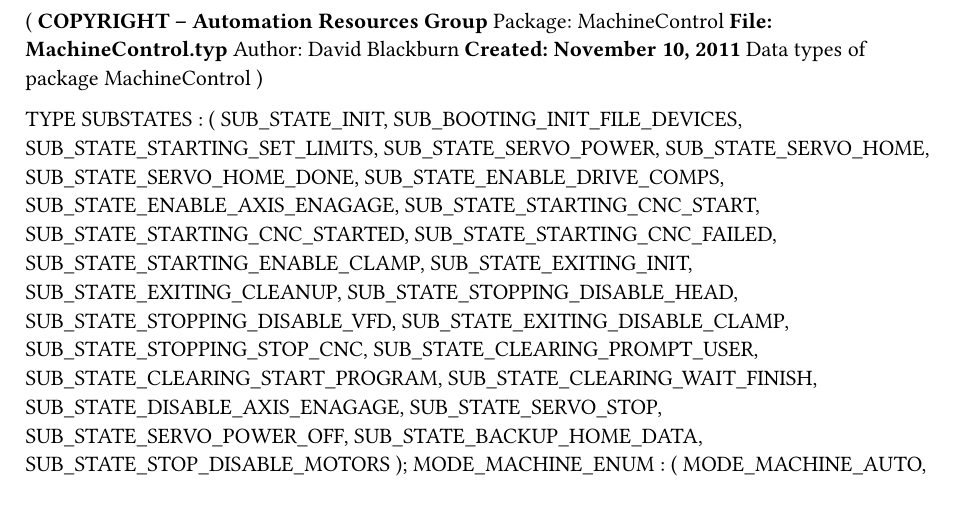
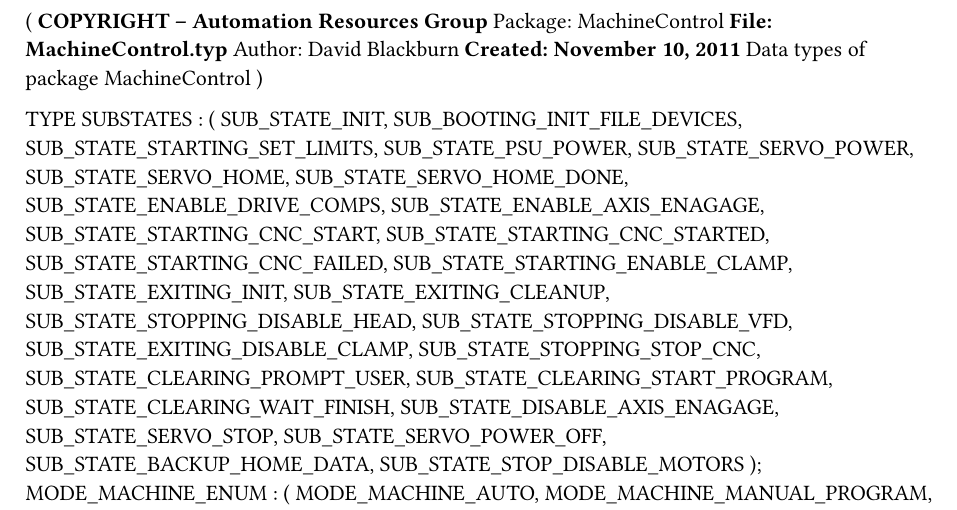
Before and after one commit to loupeteam/Piper, a Typst document (MachineControl.typ): part of the page, cut so that both start at the same text. Compiled offline with Typst 0.15.

Commit message:
Add a sub state
This file will likely be machine specific, so it might be problematic to have it in a separate repo as a submodule.

```diff
--- a/MachineControl.typ
+++ b/MachineControl.typ
@@ -15,6 +15,7 @@
 		SUB_STATE_INIT,
 		SUB_BOOTING_INIT_FILE_DEVICES,
 		SUB_STATE_STARTING_SET_LIMITS,
+		SUB_STATE_PSU_POWER,
 		SUB_STATE_SERVO_POWER,
 		SUB_STATE_SERVO_HOME,
 		SUB_STATE_SERVO_HOME_DONE,
```
